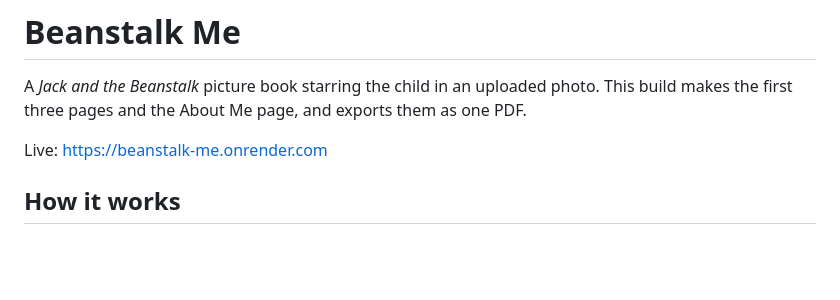
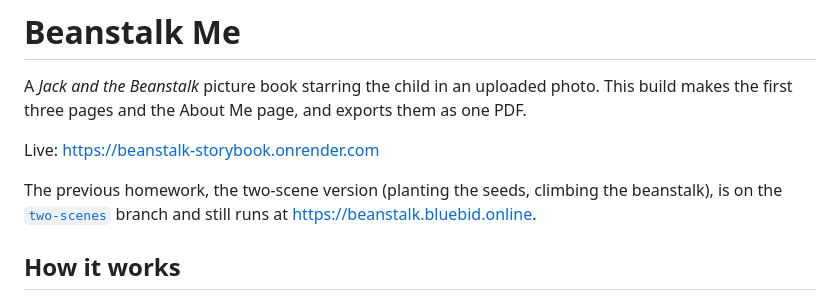
Before and after one commit to Ozer7/beanstalk-me, a Markdown page: README.md, the part around the change. GitHub-like rendering; blank space fills up the shorter version.

Commit message:
README: storybook has its own Render service; two-scene homework on its own branch
Co-Authored-By: Claude Opus 5.5 <noreply@anthropic.com>
Claude-Session: https://claude.ai/code/session_01X5SfFhMyDZy4BkcAAThA6i

```diff
--- a/README.md
+++ b/README.md
@@ -2,7 +2,9 @@
 
 A *Jack and the Beanstalk* picture book starring the child in an uploaded photo. This build makes the first three pages and the About Me page, and exports them as one PDF.
 
-Live: https://beanstalk-me.onrender.com
+Live: https://beanstalk-storybook.onrender.com
+
+The previous homework, the two-scene version (planting the seeds, climbing the beanstalk), is on the [`two-scenes`](https://github.com/Ozer7/beanstalk-me/tree/two-scenes) branch and still runs at https://beanstalk.bluebid.online.
 
 ## How it works
 
```
